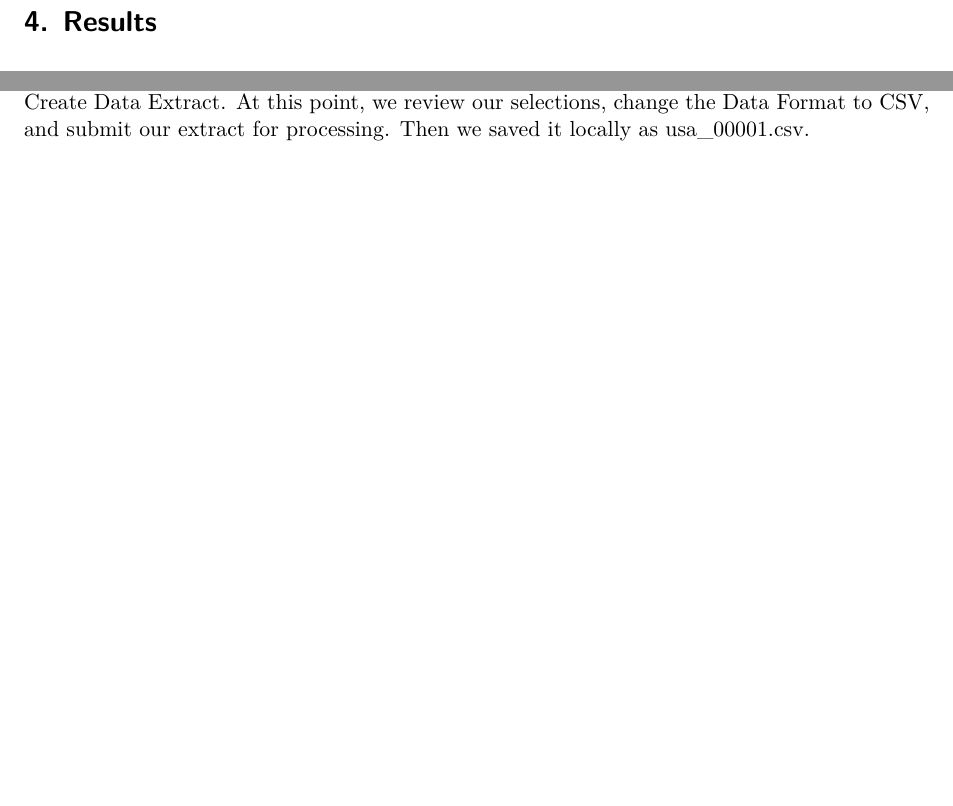
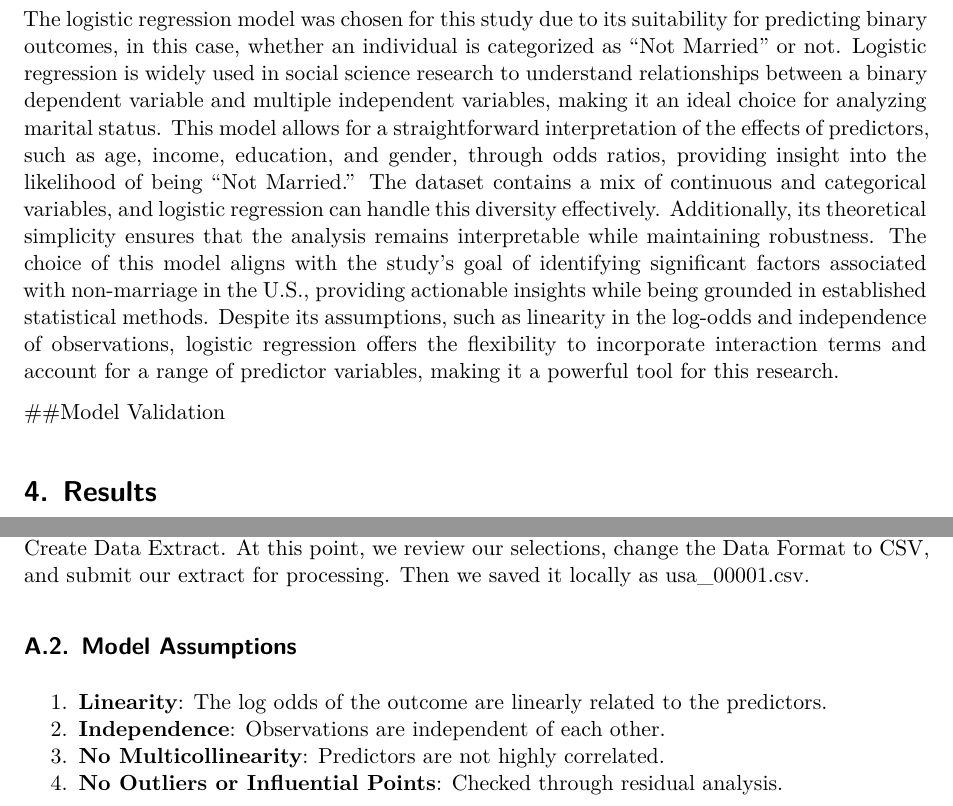
Before and after one commit to LilianS77/US_Marriage, a Quarto document (paper/paper.qmd): two parts of pages 5 and 6 of 7, joined at a grey line, cut at the place of the change, the shorter picture padded with empty space. Rendered offline with R 4.5, knitr and Pandoc in place of Quarto, then LaTeX, with nearby package versions; some code elsewhere in the file could not run offline.

Commit message:
update model section

```diff
--- a/paper/paper.qmd
+++ b/paper/paper.qmd
@@ -217,13 +214,17 @@ Where:
 - $\beta_5$: The coefficient for the education level.
 
 ### Priors Explanation
+
 In this model, normal priors with a mean of 0 and a standard deviation of 2.5 are assigned to all coefficients and the intercept. This choice reflects neutrality, implying no prior expectation of direction or magnitude for the coefficients.
 
 The standard deviation of 2.5 reflects moderate uncertainty in prior beliefs, allowing the model to incorporate reasonable variability in predictor effects while avoiding overly restrictive priors.
 
 
-### Model justification
+## Model justification
 
+The logistic regression model was chosen for this study due to its suitability for predicting binary outcomes, in this case, whether an individual is categorized as "Not Married" or not. Logistic regression is widely used in social science research to understand relationships between a binary dependent variable and multiple independent variables, making it an ideal choice for analyzing marital status. This model allows for a straightforward interpretation of the effects of predictors, such as age, income, education, and gender, through odds ratios, providing insight into the likelihood of being "Not Married." The dataset contains a mix of continuous and categorical variables, and logistic regression can handle this diversity effectively. Additionally, its theoretical simplicity ensures that the analysis remains interpretable while maintaining robustness. The choice of this model aligns with the study’s goal of identifying significant factors associated with non-marriage in the U.S., providing actionable insights while being grounded in established statistical methods. Despite its assumptions, such as linearity in the log-odds and independence of observations, logistic regression offers the flexibility to incorporate interaction terms and account for a range of predictor variables, making it a powerful tool for this research.
+
+##Model Validation
 
 # Results
 
@@ -317,6 +318,11 @@ Weaknesses and next steps should also be included.
 
 To obtain data from IPUMS, we start by navigating to the IPUMS USA section and clicking on Get Data. Next, we go to the Select Sample section, where we uncheck the "Default sample from each year" option and instead select 2023 ACS. After selecting our sample, we proceed to add variables of interest. For individual-level data, we might add variables from the Person section. For example, under Demographic, we could include variables like AGE, and under Person, we could add SEX, RACE, INCTOT (total personal income) and EDUC (education attainment). Once our variables are selected, we click View Cart, then proceed by clicking Create Data Extract. At this point, we review our selections, change the Data Format to CSV, and submit our extract for processing. Then we saved it locally as usa_00001.csv.
 
+## Model Assumptions
+1. **Linearity**: The log odds of the outcome are linearly related to the predictors.
+2. **Independence**: Observations are independent of each other.
+3. **No Multicollinearity**: Predictors are not highly correlated.
+4. **No Outliers or Influential Points**: Checked through residual analysis.
 
 
 
```
Also changed, not shown: paper/paper.pdf, paper/paper.qmd (5 more changed lines).
